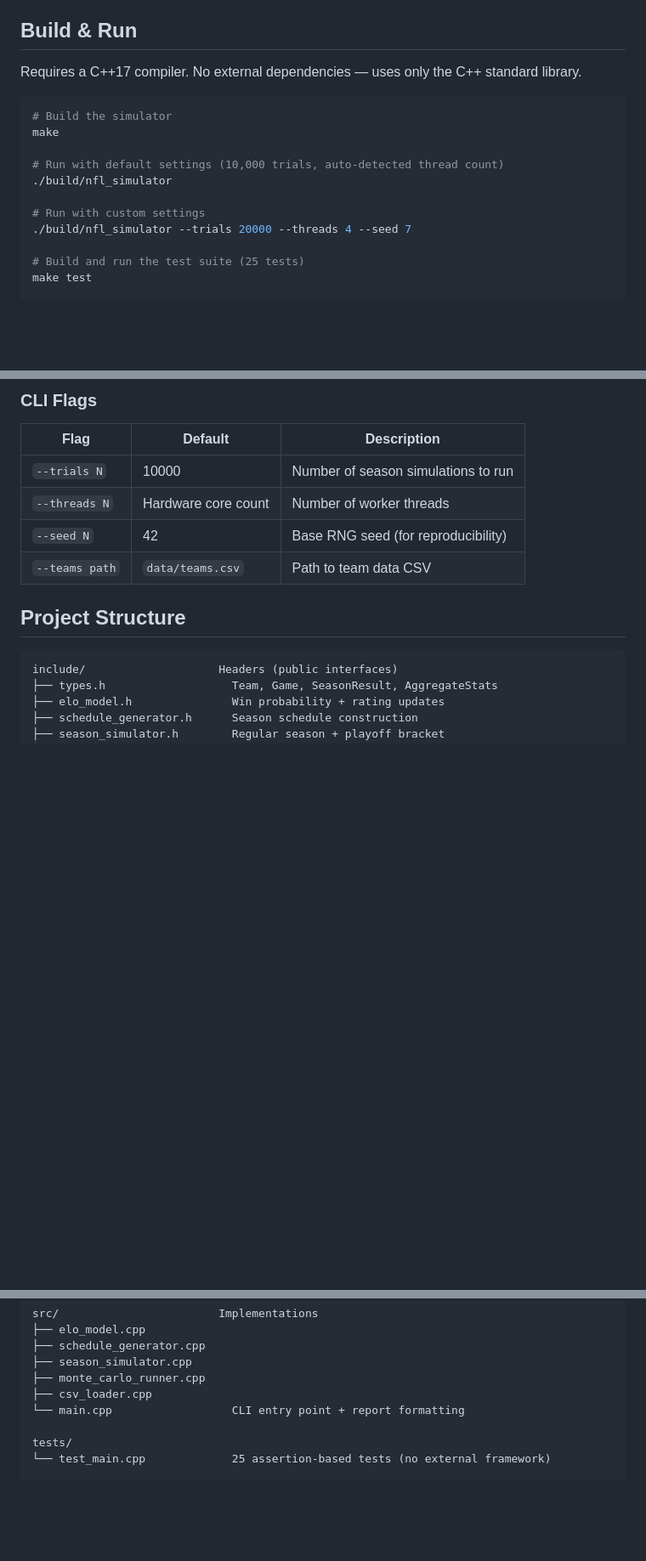
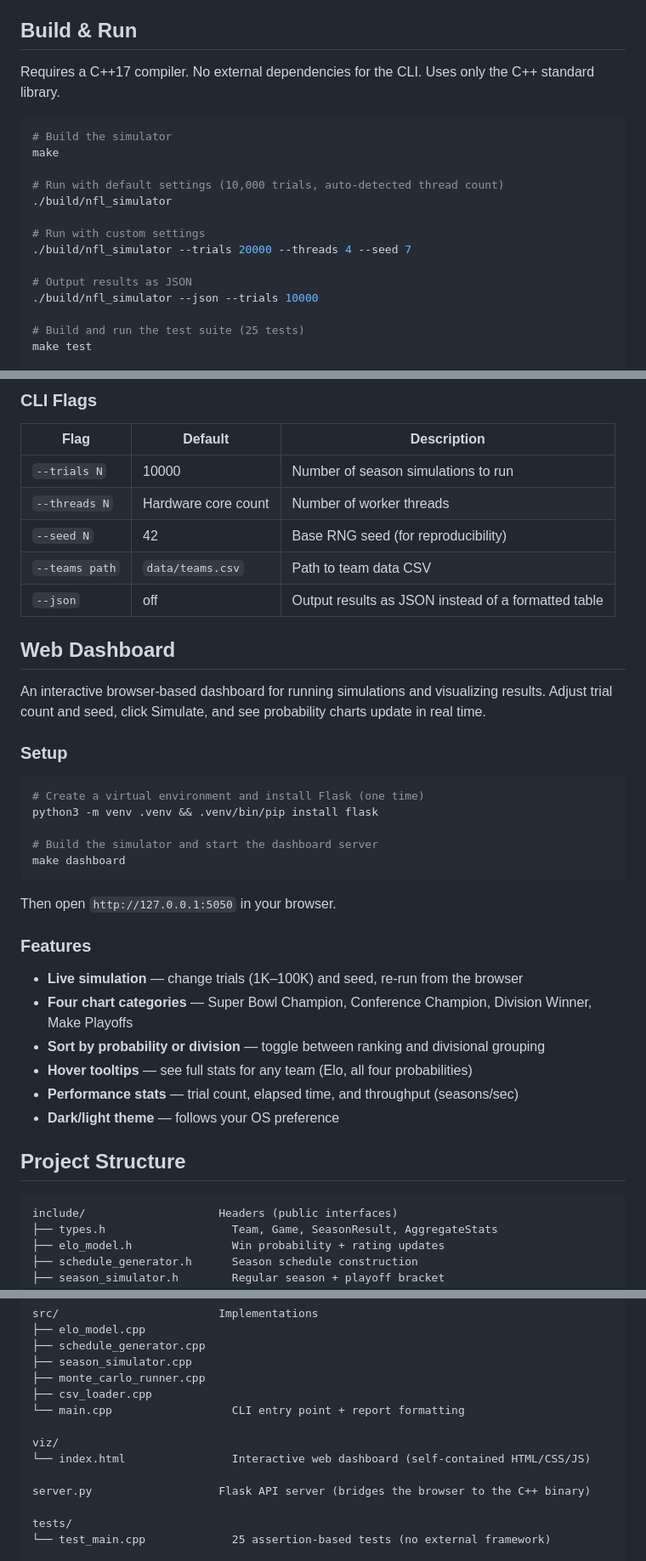
Before and after one commit to ervinjohn50/nfl-monte-carlo-simulator, a Markdown page: README.md, 3 parts joined by grey strips. Shown at 85% size. Drawn GitHub-style; blank space fills up the shorter version.

Commit message:
update README with dashboard docs and JSON flag

````diff
--- a/README.md
+++ b/README.md
@@ -54,7 +54,7 @@ Results across all trials are aggregated into per-team probabilities.
 
 ## Build & Run
 
-Requires a C++17 compiler. No external dependencies — uses only the C++ standard library.
+Requires a C++17 compiler. No external dependencies for the CLI. Uses only the C++ standard library.
 
 ```bash
 # Build the simulator
@@ -65,6 +65,9 @@ make
 
 # Run with custom settings
 ./build/nfl_simulator --trials 20000 --threads 4 --seed 7
+
+# Output results as JSON
+./build/nfl_simulator --json --trials 10000
 
 # Build and run the test suite (25 tests)
 make test
@@ -81,6 +84,32 @@ make clean
 | `--threads N` | Hardware core count | Number of worker threads |
 | `--seed N` | 42 | Base RNG seed (for reproducibility) |
 | `--teams path` | `data/teams.csv` | Path to team data CSV |
+| `--json` | off | Output results as JSON instead of a formatted table |
+
+## Web Dashboard
+
+An interactive browser-based dashboard for running simulations and visualizing results. Adjust trial count and seed, click Simulate, and see probability charts update in real time.
+
+### Setup
+
+```bash
+# Create a virtual environment and install Flask (one time)
+python3 -m venv .venv && .venv/bin/pip install flask
+
+# Build the simulator and start the dashboard server
+make dashboard
+```
+
+Then open `http://127.0.0.1:5050` in your browser.
+
+### Features
+
+- **Live simulation** — change trials (1K–100K) and seed, re-run from the browser
+- **Four chart categories** — Super Bowl Champion, Conference Champion, Division Winner, Make Playoffs
+- **Sort by probability or division** — toggle between ranking and divisional grouping
+- **Hover tooltips** — see full stats for any team (Elo, all four probabilities)
+- **Performance stats** — trial count, elapsed time, and throughput (seasons/sec)
+- **Dark/light theme** — follows your OS preference
 
 ## Project Structure
 
@@ -100,6 +129,11 @@ src/                        Implementations
 ├── monte_carlo_runner.cpp
 ├── csv_loader.cpp
 └── main.cpp                  CLI entry point + report formatting
+
+viz/
+└── index.html                Interactive web dashboard (self-contained HTML/CSS/JS)
+
+server.py                   Flask API server (bridges the browser to the C++ binary)
 
 tests/
 └── test_main.cpp             25 assertion-based tests (no external framework)
````
Also changed, not shown: other parts of README.md (+2 -1 lines).
